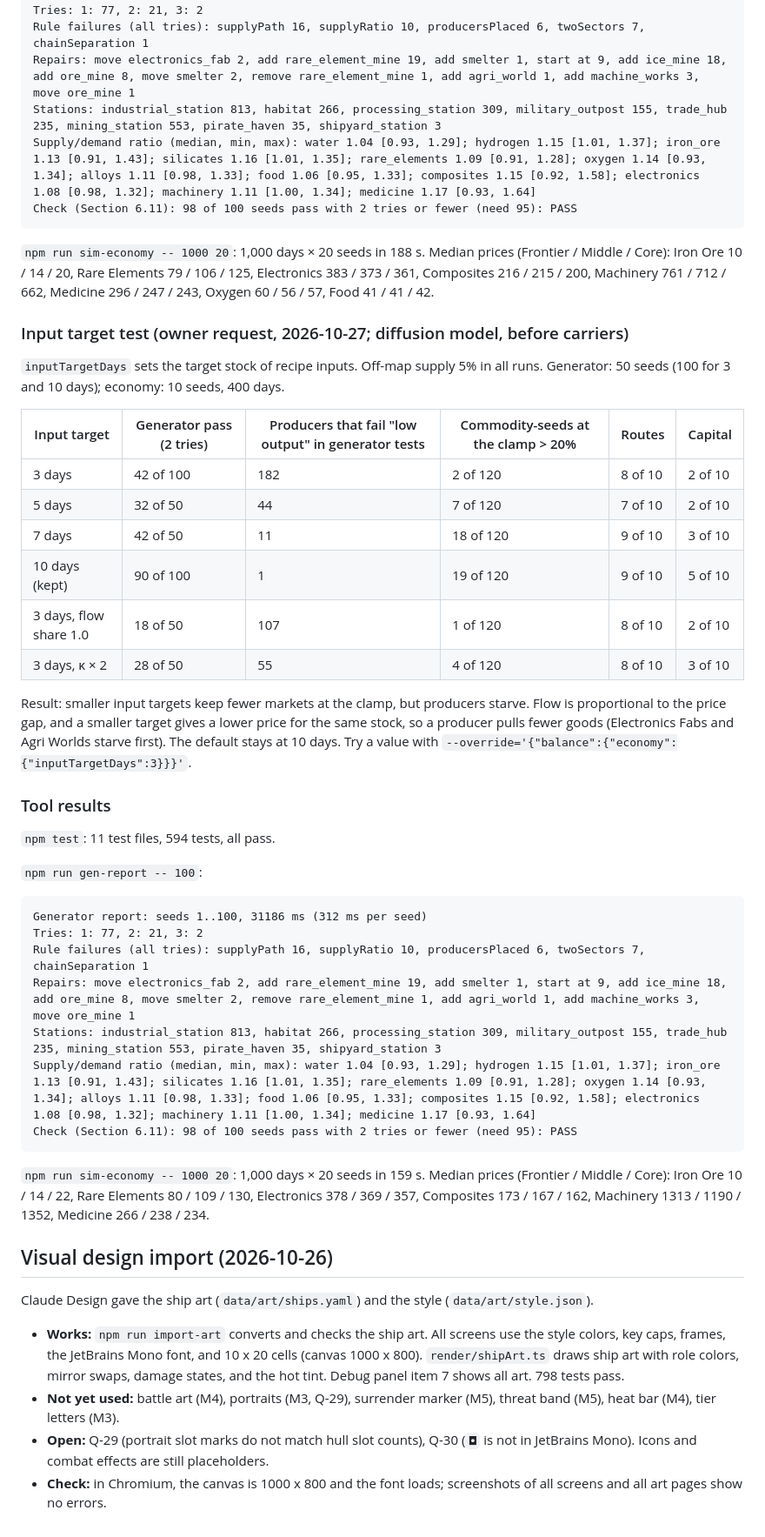
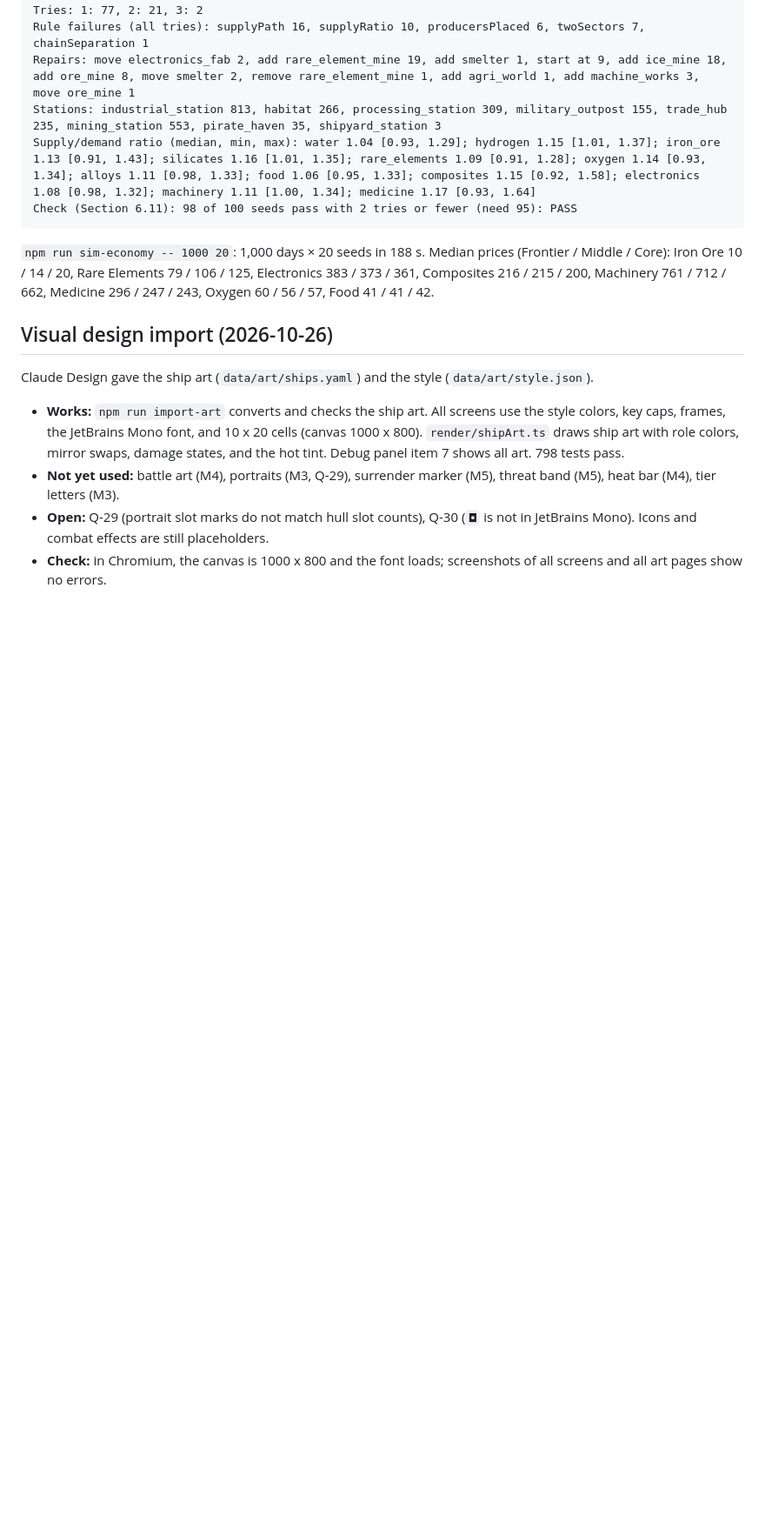
Before and after one commit to nelson-wee/spacesim, a Markdown page: PROGRESS.md, the part around the change. Shown at 87% size. GitHub-like rendering; blank space fills up the shorter version.

Commit message:
PROGRESS.md: remove a copied block
Co-Authored-By: Claude Opus 5.5 <noreply@anthropic.com>
Claude-Session: https://claude.ai/code/session_01HvpnAV9bzCUjCPYoCxpPMp

````diff
--- a/PROGRESS.md
+++ b/PROGRESS.md
@@ -156,39 +156,6 @@ Check (Section 6.11): 98 of 100 seeds pass with 2 tries or fewer (need 95): PASS
 
 `npm run sim-economy -- 1000 20`: 1,000 days × 20 seeds in 188 s. Median prices (Frontier / Middle / Core): Iron Ore 10 / 14 / 20, Rare Elements 79 / 106 / 125, Electronics 383 / 373 / 361, Composites 216 / 215 / 200, Machinery 761 / 712 / 662, Medicine 296 / 247 / 243, Oxygen 60 / 56 / 57, Food 41 / 41 / 42.
 
-### Input target test (owner request, 2026-10-27; diffusion model, before carriers)
-
-`inputTargetDays` sets the target stock of recipe inputs. Off-map supply 5% in all runs. Generator: 50 seeds (100 for 3 and 10 days); economy: 10 seeds, 400 days.
-
-| Input target | Generator pass (2 tries) | Producers that fail "low output" in generator tests | Commodity-seeds at the clamp > 20% | Routes | Capital |
-|---|---|---|---|---|---|
-| 3 days | 42 of 100 | 182 | 2 of 120 | 8 of 10 | 2 of 10 |
-| 5 days | 32 of 50 | 44 | 7 of 120 | 7 of 10 | 2 of 10 |
-| 7 days | 42 of 50 | 11 | 18 of 120 | 9 of 10 | 3 of 10 |
-| 10 days (kept) | 90 of 100 | 1 | 19 of 120 | 9 of 10 | 5 of 10 |
-| 3 days, flow share 1.0 | 18 of 50 | 107 | 1 of 120 | 8 of 10 | 2 of 10 |
-| 3 days, κ × 2 | 28 of 50 | 55 | 4 of 120 | 8 of 10 | 3 of 10 |
-
-Result: smaller input targets keep fewer markets at the clamp, but producers starve. Flow is proportional to the price gap, and a smaller target gives a lower price for the same stock, so a producer pulls fewer goods (Electronics Fabs and Agri Worlds starve first). The default stays at 10 days. Try a value with `--override='{"balance":{"economy":{"inputTargetDays":3}}}'`.
-
-### Tool results
-
-`npm test`: 11 test files, 594 tests, all pass.
-
-`npm run gen-report -- 100`:
-
-```
-Generator report: seeds 1..100, 31186 ms (312 ms per seed)
-Tries: 1: 77, 2: 21, 3: 2
-Rule failures (all tries): supplyPath 16, supplyRatio 10, producersPlaced 6, twoSectors 7, chainSeparation 1
-Repairs: move electronics_fab 2, add rare_element_mine 19, add smelter 1, start at 9, add ice_mine 18, add ore_mine 8, move smelter 2, remove rare_element_mine 1, add agri_world 1, add machine_works 3, move ore_mine 1
-Stations: industrial_station 813, habitat 266, processing_station 309, military_outpost 155, trade_hub 235, mining_station 553, pirate_haven 35, shipyard_station 3
-Supply/demand ratio (median, min, max): water 1.04 [0.93, 1.29]; hydrogen 1.15 [1.01, 1.37]; iron_ore 1.13 [0.91, 1.43]; silicates 1.16 [1.01, 1.35]; rare_elements 1.09 [0.91, 1.28]; oxygen 1.14 [0.93, 1.34]; alloys 1.11 [0.98, 1.33]; food 1.06 [0.95, 1.33]; composites 1.15 [0.92, 1.58]; electronics 1.08 [0.98, 1.32]; machinery 1.11 [1.00, 1.34]; medicine 1.17 [0.93, 1.64]
-Check (Section 6.11): 98 of 100 seeds pass with 2 tries or fewer (need 95): PASS
-```
-
-`npm run sim-economy -- 1000 20`: 1,000 days × 20 seeds in 159 s. Median prices (Frontier / Middle / Core): Iron Ore 10 / 14 / 22, Rare Elements 80 / 109 / 130, Electronics 378 / 369 / 357, Composites 173 / 167 / 162, Machinery 1313 / 1190 / 1352, Medicine 266 / 238 / 234.
-
 ## Visual design import (2026-10-26)
 
 Claude Design gave the ship art (`data/art/ships.yaml`) and the style (`data/art/style.json`).
````
